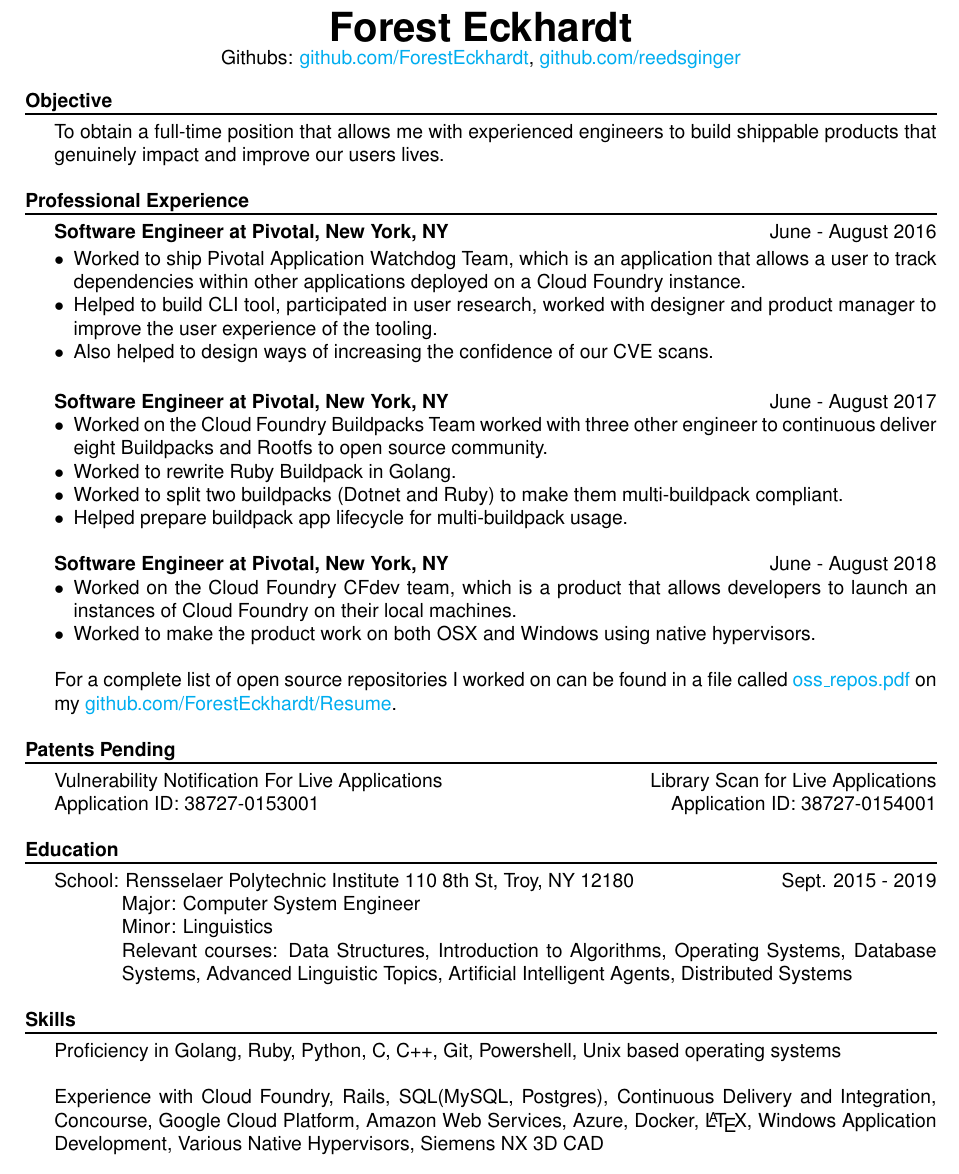
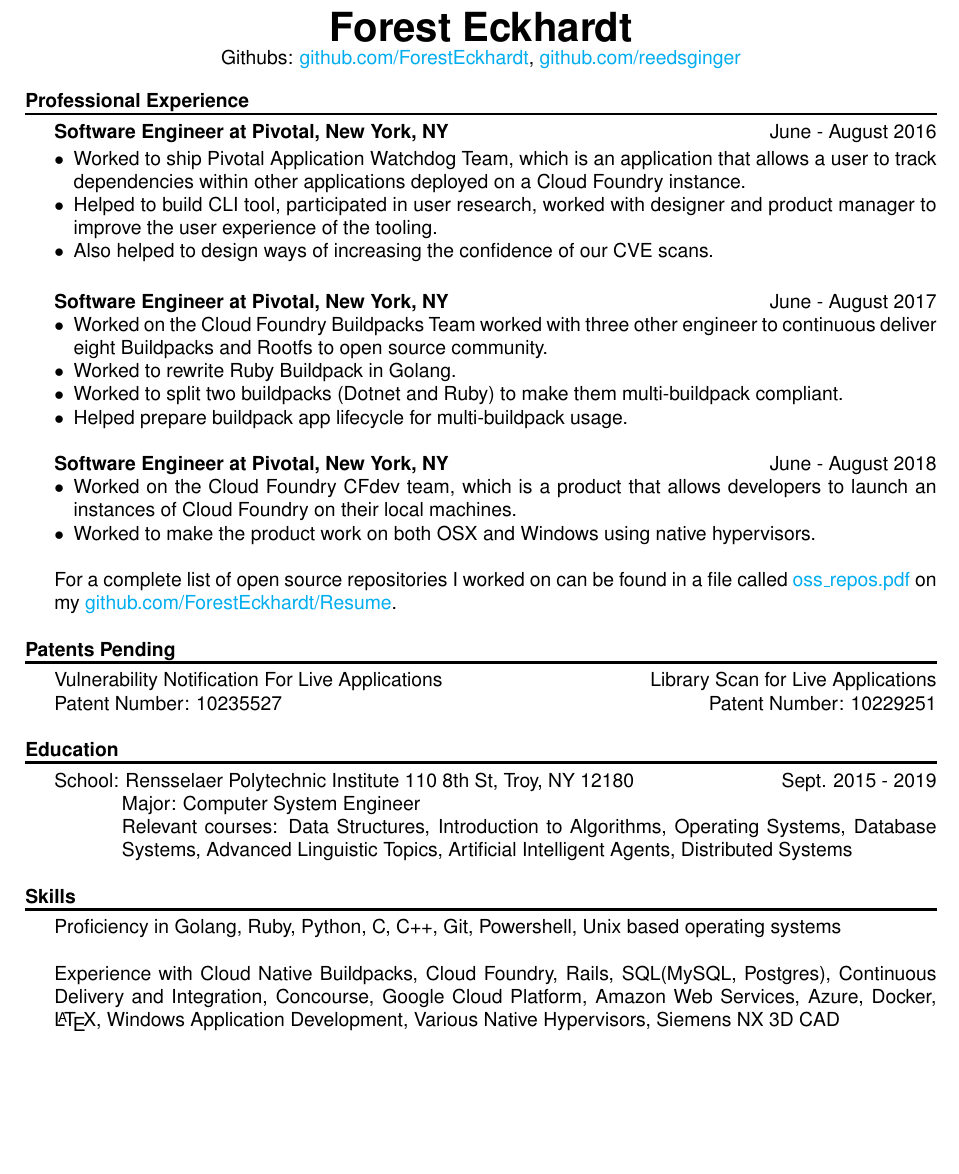
Before and after one commit to ForestEckhardt/Resume, a LaTeX CV (resume.tex): part of the page, cut so that both start at the same text, the shorter picture padded with empty space. Compiled offline with pdfLaTeX.

Commit message:
Polishing

```diff
--- a/resume.tex
+++ b/resume.tex
@@ -25,17 +25,6 @@
 			Githubs:
 			\href{http://www.github.com/ForestEckhardt}{github.com/ForestEckhardt}, \href{http://www.github.com/reedsginger}{github.com/reedsginger}  \\
 		\end{center}
-
-		%Objective
-		{\noindent\textbf{Objective}}\vspace*{-20px}\\
-
-		\noindent\makebox[\linewidth]{\rule{\textwidth}{1.2pt}}
-
-		\setlength{\leftskip}{15pt}
-
-		{\noindent To obtain a full-time position that allows me with experienced engineers to build shippable products that genuinely impact and improve our users lives.}\\
-
-		\setlength{\leftskip}{0pt}
 
 		%Professional Expirence
 		{\noindent\textbf{Professional Experience}}\vspace*{-20px}\\
@@ -79,7 +68,7 @@
 		\setlength{\leftskip}{15pt}
 
 		\noindent Vulnerability Notification For Live Applications {\hfill Library Scan for Live Applications}\\
-		Application ID: 38727-0153001 {\hfill Application ID: 38727-0154001\quad}\\
+		Patent Number: 10235527 {\hfill Patent Number: 10229251\quad}\\
 
 		\setlength{\leftskip}{0pt}
 
@@ -92,7 +81,7 @@
 
 		\setlength{\leftskip}{50pt}
 
-		{\noindent Major: Computer System Engineer\\ Minor: Linguistics\\
+		{\noindent Major: Computer System Engineer\\
 			Relevant courses: Data Structures, Introduction to Algorithms, Operating Systems, Database Systems, Advanced Linguistic Topics, Artificial Intelligent Agents, Distributed Systems}\\
 
 		\setlength{\leftskip}{0pt}
@@ -106,7 +95,7 @@
 
 		\setlength{\leftskip}{15pt}
 
-		{\noindent Experience with Cloud Foundry, Rails, SQL(MySQL, Postgres), Continuous Delivery and Integration, Concourse, Google Cloud Platform, Amazon Web Services, Azure, Docker, \LaTeX, Windows Application Development, Various Native Hypervisors, Siemens NX 3D CAD}\\
+		{\noindent Experience with Cloud Native Buildpacks, Cloud Foundry, Rails, SQL(MySQL, Postgres), Continuous Delivery and Integration, Concourse, Google Cloud Platform, Amazon Web Services, Azure, Docker, \LaTeX, Windows Application Development, Various Native Hypervisors, Siemens NX 3D CAD}\\
 
 		{\noindent Knowledge of Test-Driven Development, Agile \& Extreme Programming (XP) Practices, Paired Programming\\}
 
```
Also changed, not shown: resume.pdf, resume.tex (4 more changed lines).
